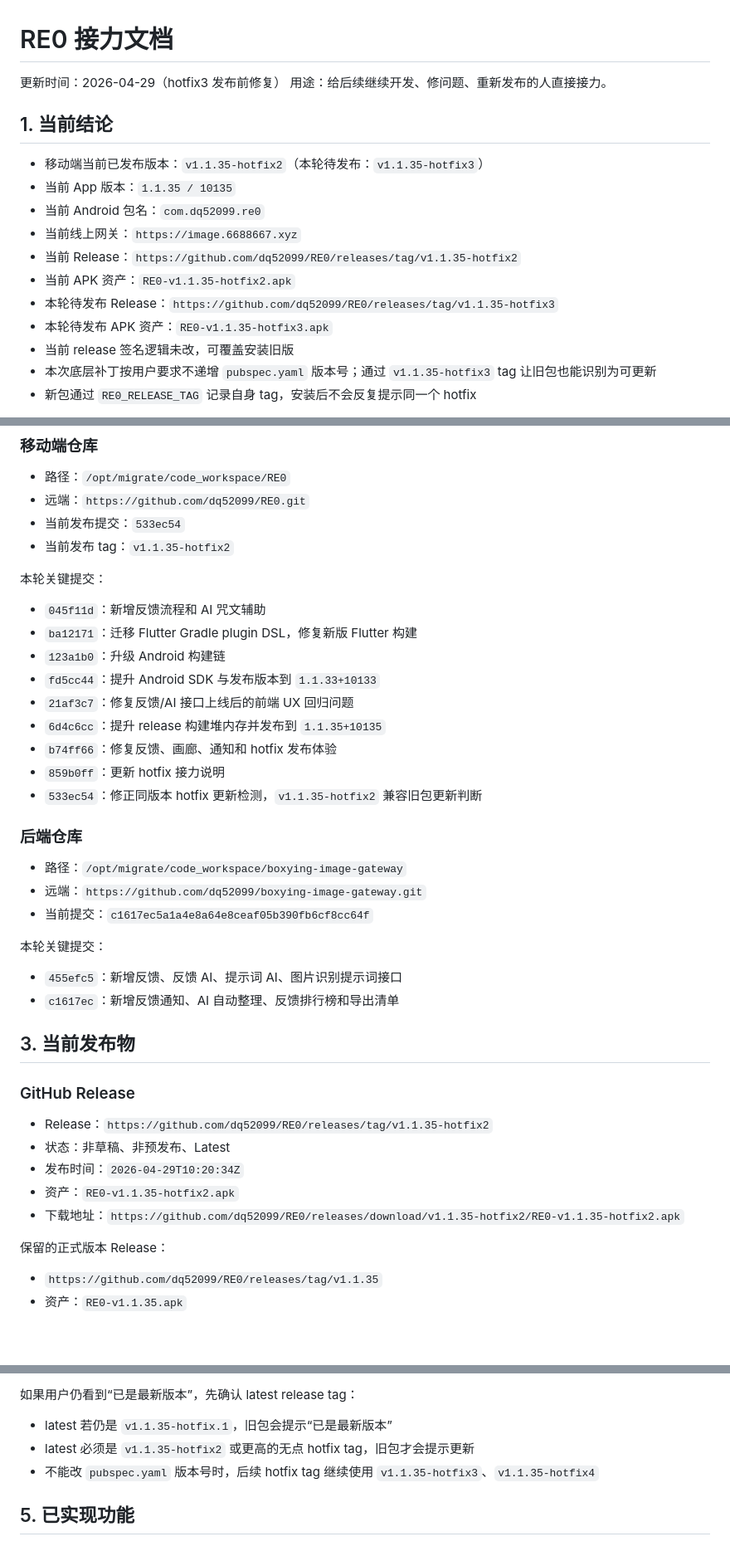
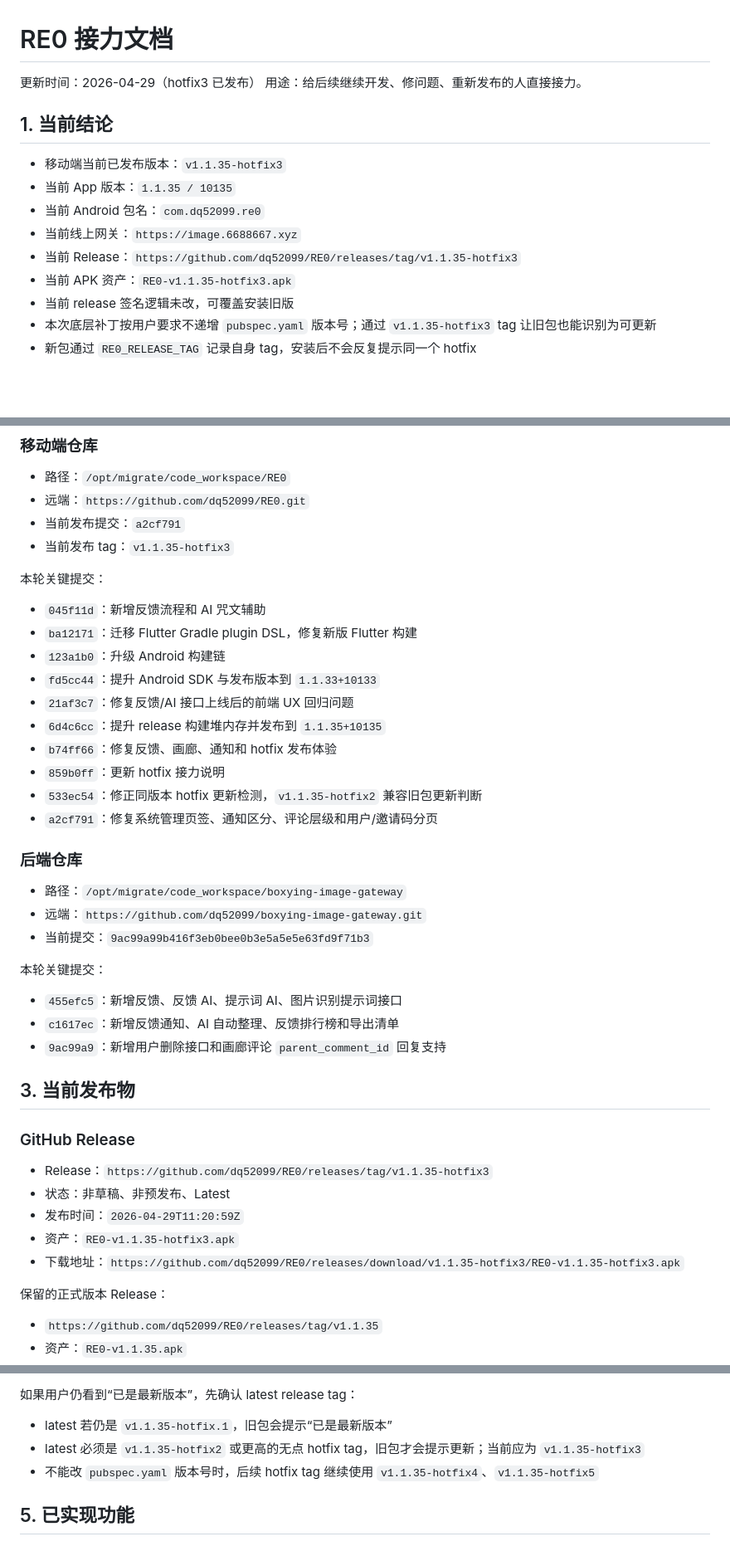
Before and after one commit to dq52099/RE0, a Markdown page: HANDOFF_2026-04-27.md, 3 parts joined by grey strips. Shown at 83% size. Rendered like a GitHub page; blank space fills up the shorter version.

Commit message:
docs: record hotfix3 release [skip ci]

```diff
--- a/HANDOFF_2026-04-27.md
+++ b/HANDOFF_2026-04-27.md
@@ -1,18 +1,16 @@
 # RE0 接力文档
 
-更新时间：2026-04-29（hotfix3 发布前修复）
+更新时间：2026-04-29（hotfix3 已发布）
 用途：给后续继续开发、修问题、重新发布的人直接接力。
 
 ## 1. 当前结论
 
-- 移动端当前已发布版本：`v1.1.35-hotfix2`（本轮待发布：`v1.1.35-hotfix3`）
+- 移动端当前已发布版本：`v1.1.35-hotfix3`
 - 当前 App 版本：`1.1.35 / 10135`
 - 当前 Android 包名：`com.dq52099.re0`
 - 当前线上网关：`https://image.6688667.xyz`
-- 当前 Release：`https://github.com/dq52099/RE0/releases/tag/v1.1.35-hotfix2`
-- 当前 APK 资产：`RE0-v1.1.35-hotfix2.apk`
-- 本轮待发布 Release：`https://github.com/dq52099/RE0/releases/tag/v1.1.35-hotfix3`
-- 本轮待发布 APK 资产：`RE0-v1.1.35-hotfix3.apk`
+- 当前 Release：`https://github.com/dq52099/RE0/releases/tag/v1.1.35-hotfix3`
+- 当前 APK 资产：`RE0-v1.1.35-hotfix3.apk`
 - 当前 release 签名逻辑未改，可覆盖安装旧版
 - 本次底层补丁按用户要求不递增 `pubspec.yaml` 版本号；通过 `v1.1.35-hotfix3` tag 让旧包也能识别为可更新
 - 新包通过 `RE0_RELEASE_TAG` 记录自身 tag，安装后不会反复提示同一个 hotfix
@@ -109,8 +111,8 @@ POST /api/admin/feedback/{id}/reply
 
 - 路径：`/opt/migrate/code_workspace/RE0`
 - 远端：`https://github.com/dq52099/RE0.git`
-- 当前发布提交：`533ec54`
-- 当前发布 tag：`v1.1.35-hotfix2`
+- 当前发布提交：`a2cf791`
+- 当前发布 tag：`v1.1.35-hotfix3`
 
 本轮关键提交：
 
@@ -123,27 +125,29 @@ POST /api/admin/feedback/{id}/reply
 - `b74ff66`：修复反馈、画廊、通知和 hotfix 发布体验
 - `859b0ff`：更新 hotfix 接力说明
 - `533ec54`：修正同版本 hotfix 更新检测，`v1.1.35-hotfix2` 兼容旧包更新判断
+- `a2cf791`：修复系统管理页签、通知区分、评论层级和用户/邀请码分页
 
 ### 后端仓库
 
 - 路径：`/opt/migrate/code_workspace/boxying-image-gateway`
 - 远端：`https://github.com/dq52099/boxying-image-gateway.git`
-- 当前提交：`c1617ec5a1a4e8a64e8ceaf05b390fb6cf8cc64f`
+- 当前提交：`9ac99a99b416f3eb0bee0b3e5a5e5e63fd9f71b3`
 
 本轮关键提交：
 
 - `455efc5`：新增反馈、反馈 AI、提示词 AI、图片识别提示词接口
 - `c1617ec`：新增反馈通知、AI 自动整理、反馈排行榜和导出清单
+- `9ac99a9`：新增用户删除接口和画廊评论 `parent_comment_id` 回复支持
 
 ## 3. 当前发布物
 
 ### GitHub Release
 
-- Release：`https://github.com/dq52099/RE0/releases/tag/v1.1.35-hotfix2`
+- Release：`https://github.com/dq52099/RE0/releases/tag/v1.1.35-hotfix3`
 - 状态：非草稿、非预发布、Latest
-- 发布时间：`2026-04-29T10:20:34Z`
-- 资产：`RE0-v1.1.35-hotfix2.apk`
-- 下载地址：`https://github.com/dq52099/RE0/releases/download/v1.1.35-hotfix2/RE0-v1.1.35-hotfix2.apk`
+- 发布时间：`2026-04-29T11:20:59Z`
+- 资产：`RE0-v1.1.35-hotfix3.apk`
+- 下载地址：`https://github.com/dq52099/RE0/releases/download/v1.1.35-hotfix3/RE0-v1.1.35-hotfix3.apk`
 
 保留的正式版本 Release：
 
@@ -195,8 +199,8 @@ main 分支构建：
 如果用户仍看到“已是最新版本”，先确认 latest release tag：
 
 - latest 若仍是 `v1.1.35-hotfix.1`，旧包会提示“已是最新版本”
-- latest 必须是 `v1.1.35-hotfix2` 或更高的无点 hotfix tag，旧包才会提示更新
-- 不能改 `pubspec.yaml` 版本号时，后续 hotfix tag 继续使用 `v1.1.35-hotfix3`、`v1.1.35-hotfix4`
+- latest 必须是 `v1.1.35-hotfix2` 或更高的无点 hotfix tag，旧包才会提示更新；当前应为 `v1.1.35-hotfix3`
+- 不能改 `pubspec.yaml` 版本号时，后续 hotfix tag 继续使用 `v1.1.35-hotfix4`、`v1.1.35-hotfix5`
 
 ## 5. 已实现功能
 
```
Also changed, not shown: other parts of HANDOFF_2026-04-27.md (+6 -2 lines).
